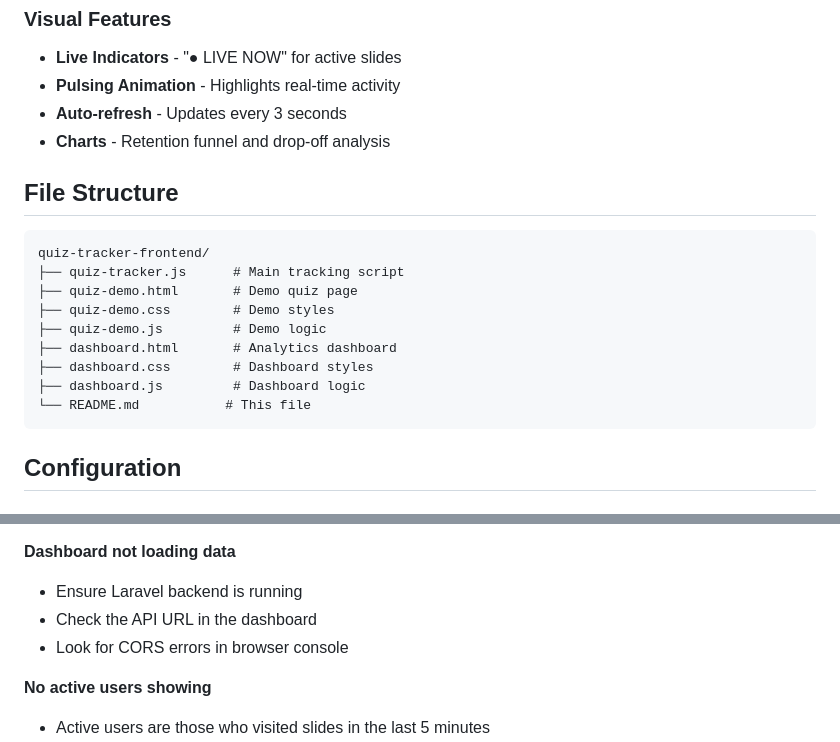
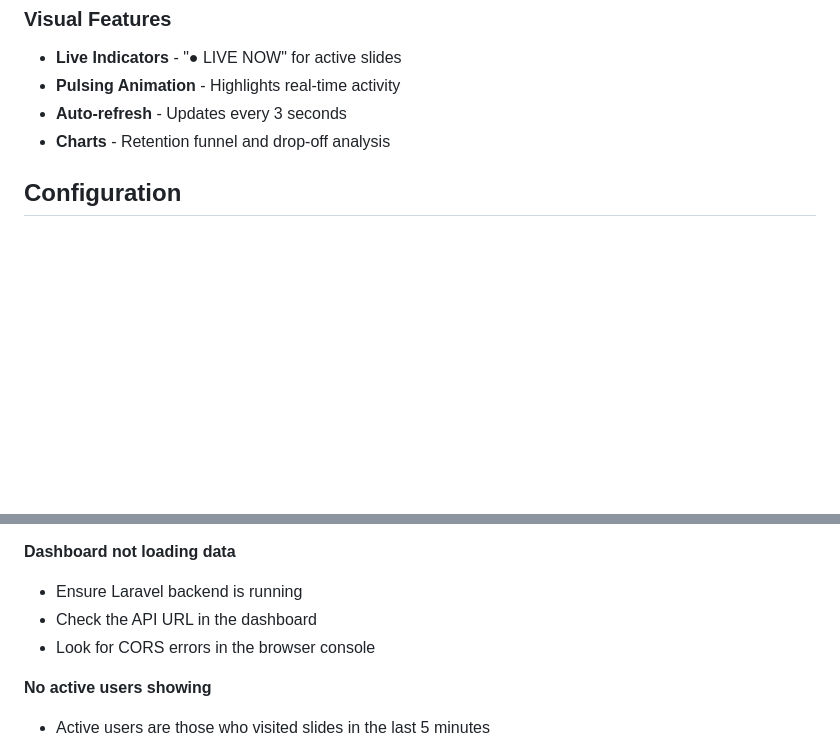
Before and after one commit to raza-ali12/Quiz-Funnel-Retention-Tracker-Frontend, a Markdown page: README.md, 2 parts joined by grey strips. Rendered like a GitHub page; blank space fills up the shorter version.

````diff
--- a/README.md
+++ b/README.md
@@ -68,20 +68,6 @@ The dashboard shows you everything you need to know:
 - **Auto-refresh** - Updates every 3 seconds
 - **Charts** - Retention funnel and drop-off analysis
 
-## File Structure
-
-```
-quiz-tracker-frontend/
-├── quiz-tracker.js      # Main tracking script
-├── quiz-demo.html       # Demo quiz page
-├── quiz-demo.css        # Demo styles
-├── quiz-demo.js         # Demo logic
-├── dashboard.html       # Analytics dashboard
-├── dashboard.css        # Dashboard styles
-├── dashboard.js         # Dashboard logic
-└── README.md           # This file
-```
-
 ## Configuration
 
 ### Basic Setup
@@ -134,7 +120,7 @@ Works in all modern browsers:
 **Dashboard not loading data**
 - Ensure Laravel backend is running
 - Check the API URL in the dashboard
-- Look for CORS errors in browser console
+- Look for CORS errors in the browser console
 
 **No active users showing**
 - Active users are those who visited slides in the last 5 minutes
````
